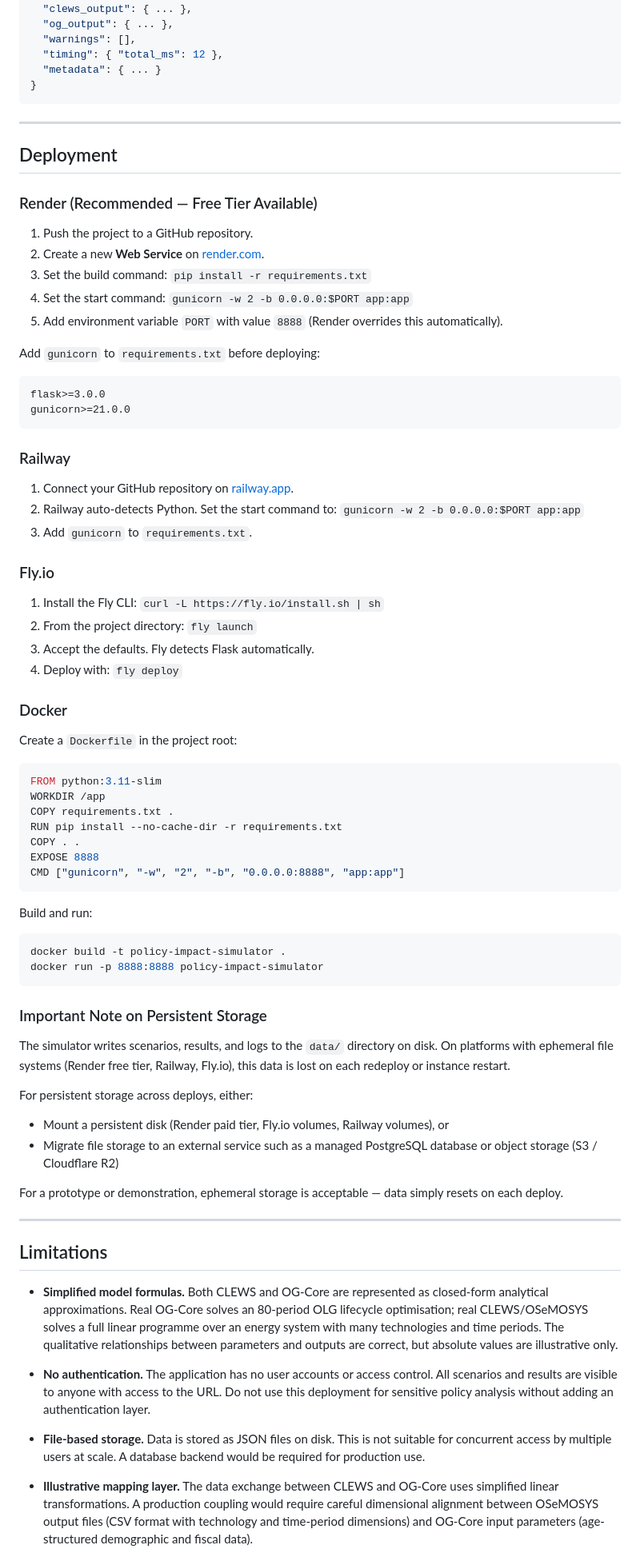
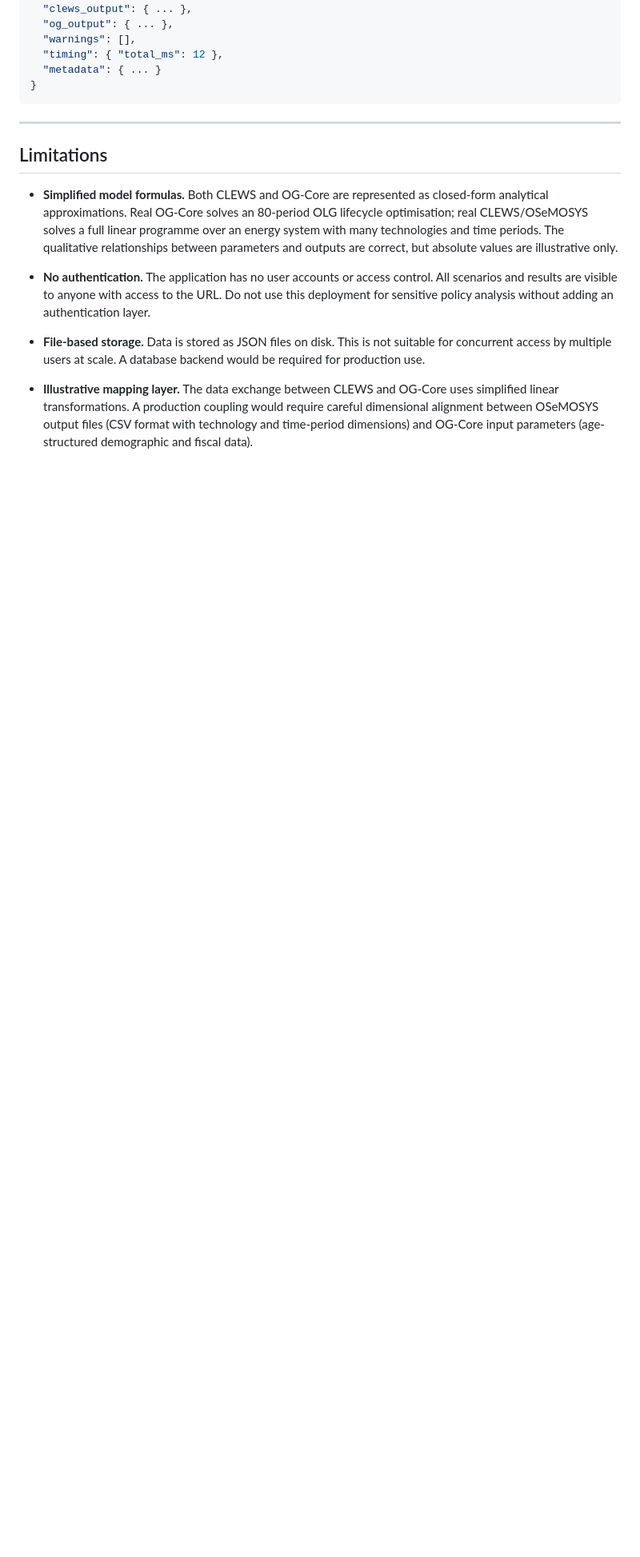
Before and after one commit to abhishek-8081/Policy-Impact-Simulator, a Markdown page: README.md, the part around one of its changes. Shown at 80% size. Rendered like a GitHub page; blank space fills up the shorter version.

Commit message:
docs: remove deployment section from README

````diff
--- a/README.md
+++ b/README.md
@@ -427,69 +426,6 @@ A run result file contains:
 
 ---
 
-## Deployment
-
-### Render (Recommended — Free Tier Available)
-
-1. Push the project to a GitHub repository.
-2. Create a new **Web Service** on [render.com](https://render.com).
-3. Set the build command: `pip install -r requirements.txt`
-4. Set the start command: `gunicorn -w 2 -b 0.0.0.0:$PORT app:app`
-5. Add environment variable `PORT` with value `8888` (Render overrides this automatically).
-
-Add `gunicorn` to `requirements.txt` before deploying:
-
-```
-flask>=3.0.0
-gunicorn>=21.0.0
-```
-
-### Railway
-
-1. Connect your GitHub repository on [railway.app](https://railway.app).
-2. Railway auto-detects Python. Set the start command to: `gunicorn -w 2 -b 0.0.0.0:$PORT app:app`
-3. Add `gunicorn` to `requirements.txt`.
-
-### Fly.io
-
-1. Install the Fly CLI: `curl -L https://fly.io/install.sh | sh`
-2. From the project directory: `fly launch`
-3. Accept the defaults. Fly detects Flask automatically.
-4. Deploy with: `fly deploy`
-
-### Docker
-
-Create a `Dockerfile` in the project root:
-
-```dockerfile
-FROM python:3.11-slim
-WORKDIR /app
-COPY requirements.txt .
-RUN pip install --no-cache-dir -r requirements.txt
-COPY . .
-EXPOSE 8888
-CMD ["gunicorn", "-w", "2", "-b", "0.0.0.0:8888", "app:app"]
-```
-
-Build and run:
-
-```bash
-docker build -t policy-impact-simulator .
-docker run -p 8888:8888 policy-impact-simulator
-```
-
-### Important Note on Persistent Storage
-
-The simulator writes scenarios, results, and logs to the `data/` directory on disk. On platforms with ephemeral file systems (Render free tier, Railway, Fly.io), this data is lost on each redeploy or instance restart.
-
-For persistent storage across deploys, either:
-- Mount a persistent disk (Render paid tier, Fly.io volumes, Railway volumes), or
-- Migrate file storage to an external service such as a managed PostgreSQL database or object storage (S3 / Cloudflare R2)
-
-For a prototype or demonstration, ephemeral storage is acceptable — data simply resets on each deploy.
-
----
-
 ## Limitations
 
 - **Simplified model formulas.** Both CLEWS and OG-Core are represented as closed-form analytical approximations. Real OG-Core solves an 80-period OLG lifecycle optimisation; real CLEWS/OSeMOSYS solves a full linear programme over an energy system with many technologies and time periods. The qualitative relationships between parameters and outputs are correct, but absolute values are illustrative only.
````
Also changed, not shown: other parts of README.md (+2 -3 lines).
